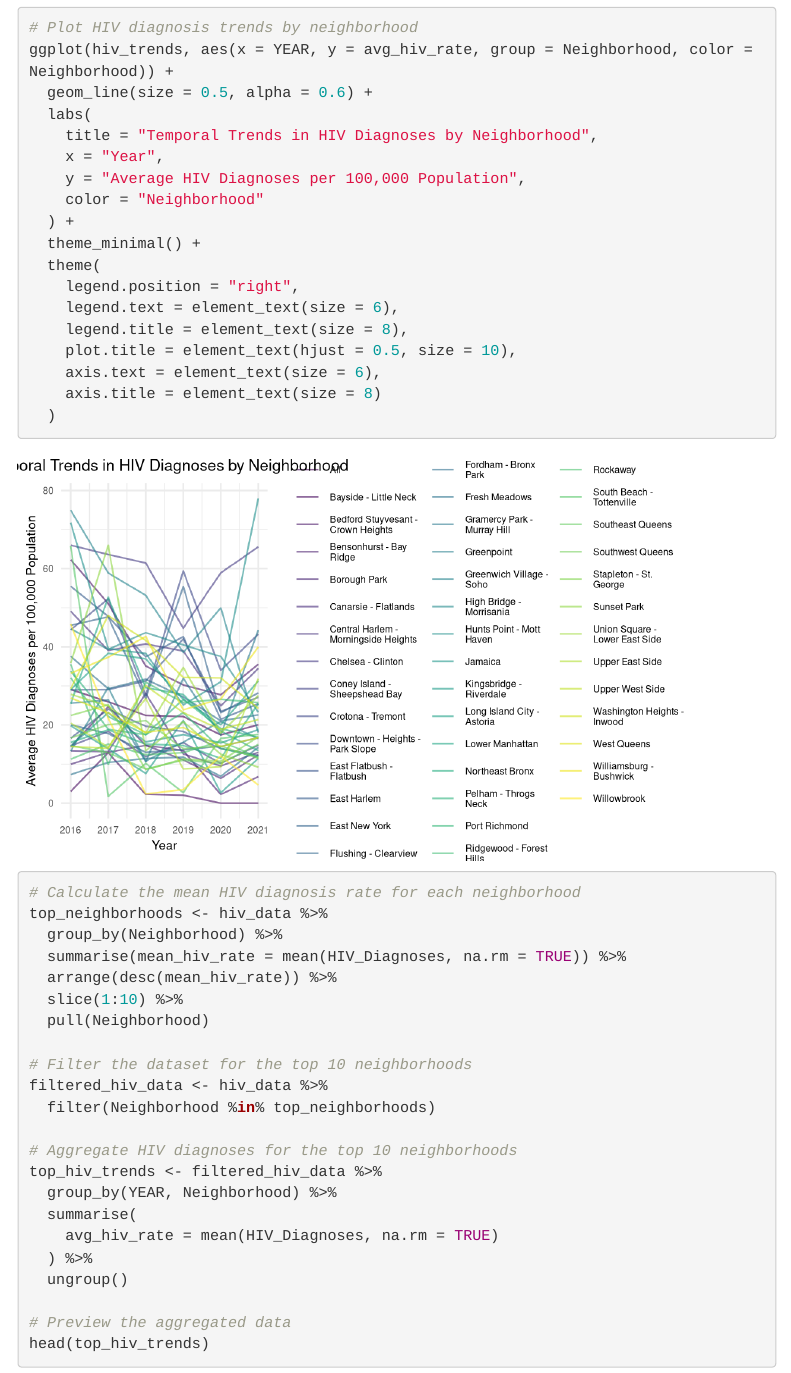
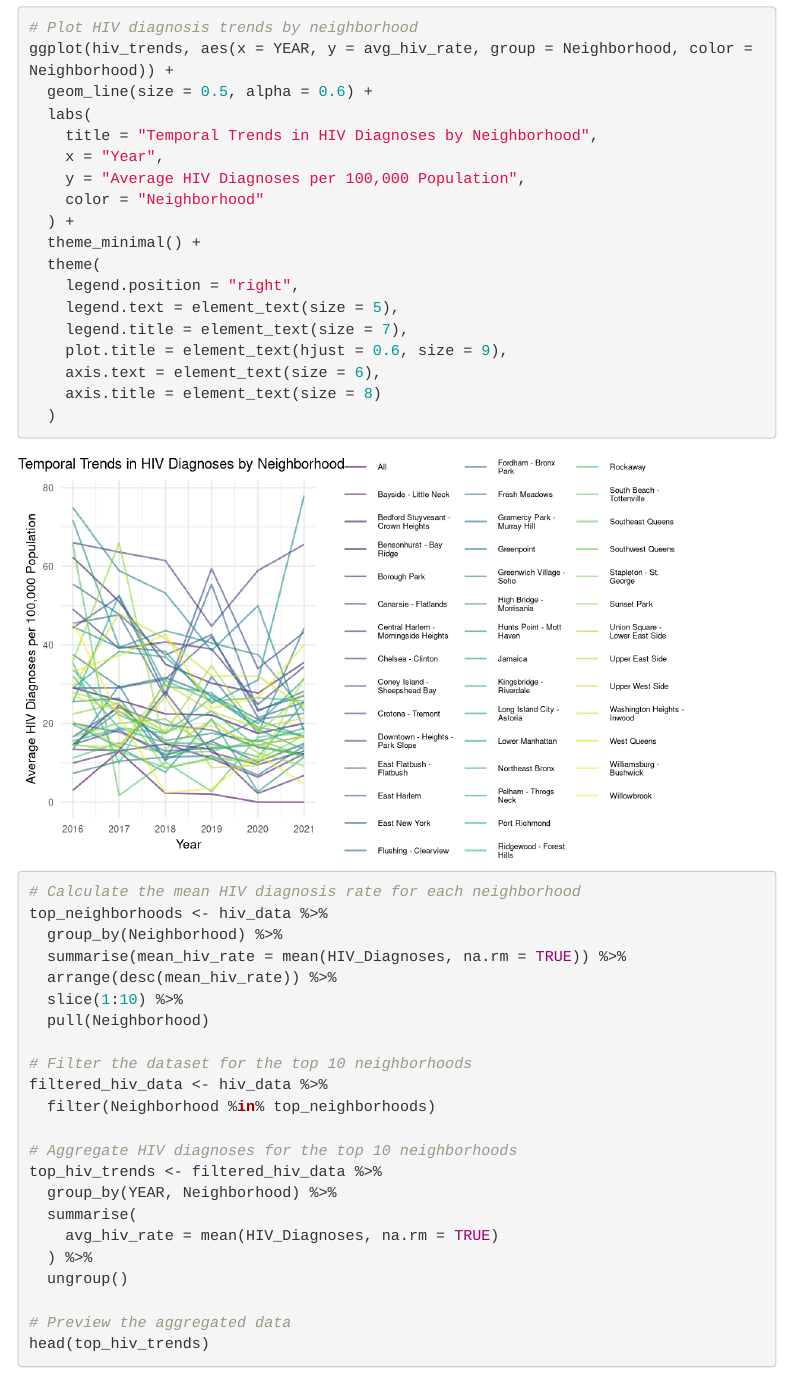
Before and after one commit to leilaaayan/p8105_final_project, an R Markdown document (Data_analysis.Rmd): the page in a window 1100 px wide, from 960 px down before the commit and from 890 px down after it, so that both start at the same text. Rendered offline with R 4.5, knitr and Pandoc, with nearby package versions; menus at the side of the page are left out.

Commit message:
pic adjust

```diff
--- a/Data_analysis.Rmd
+++ b/Data_analysis.Rmd
@@ -95,9 +95,9 @@ ggplot(hiv_trends, aes(x = YEAR, y = avg_hiv_rate, group = Neighborhood, color =
   theme_minimal() +
   theme(
     legend.position = "right",
-    legend.text = element_text(size = 6),
-    legend.title = element_text(size = 8),
-    plot.title = element_text(hjust = 0.5, size = 10),
+    legend.text = element_text(size = 5),
+    legend.title = element_text(size = 7),
+    plot.title = element_text(hjust = 0.6, size = 9),
     axis.text = element_text(size = 6),
     axis.title = element_text(size = 8)
   )
```
Also changed, not shown: Data_analysis.html, Data_analysis_files/figure-html/unnamed-chunk-6-1.png, Data_analysis_files/figure-html/unnamed-chunk-7-1.png, Data_analysis_files/figure-html/unnamed-chunk-8-1.png, Data_analysis.Rmd (6 more changed lines).
